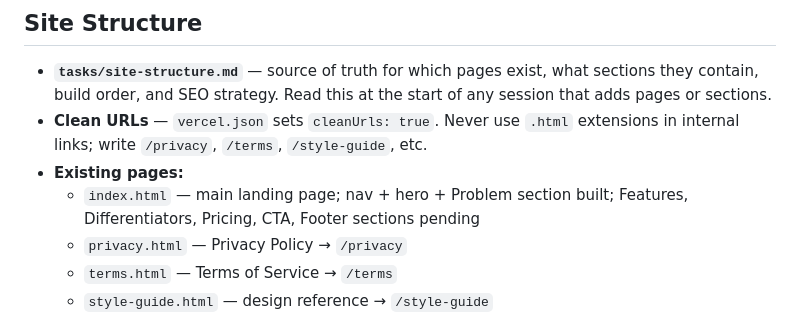
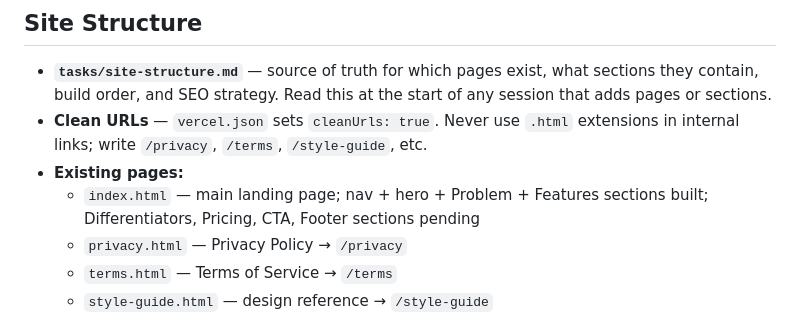
Before and after one commit to WebDesignByCarlos/cyclar-site, a Markdown page: CLAUDE.md, the part around the change. GitHub-like rendering.

Commit message:
Update CLAUDE.md: mark Features section as built
Co-Authored-By: Claude Sonnet 4.6 <noreply@anthropic.com>

```diff
--- a/CLAUDE.md
+++ b/CLAUDE.md
@@ -93,7 +93,7 @@ The design system is established. Do not reinvent it — use what's there.
 - **`tasks/site-structure.md`** — source of truth for which pages exist, what sections they contain, build order, and SEO strategy. Read this at the start of any session that adds pages or sections.
 - **Clean URLs** — `vercel.json` sets `cleanUrls: true`. Never use `.html` extensions in internal links; write `/privacy`, `/terms`, `/style-guide`, etc.
 - **Existing pages:**
-  - `index.html` — main landing page; nav + hero + Problem section built; Features, Differentiators, Pricing, CTA, Footer sections pending
+  - `index.html` — main landing page; nav + hero + Problem + Features sections built; Differentiators, Pricing, CTA, Footer sections pending
   - `privacy.html` — Privacy Policy → `/privacy`
   - `terms.html` — Terms of Service → `/terms`
   - `style-guide.html` — design reference → `/style-guide`
```
